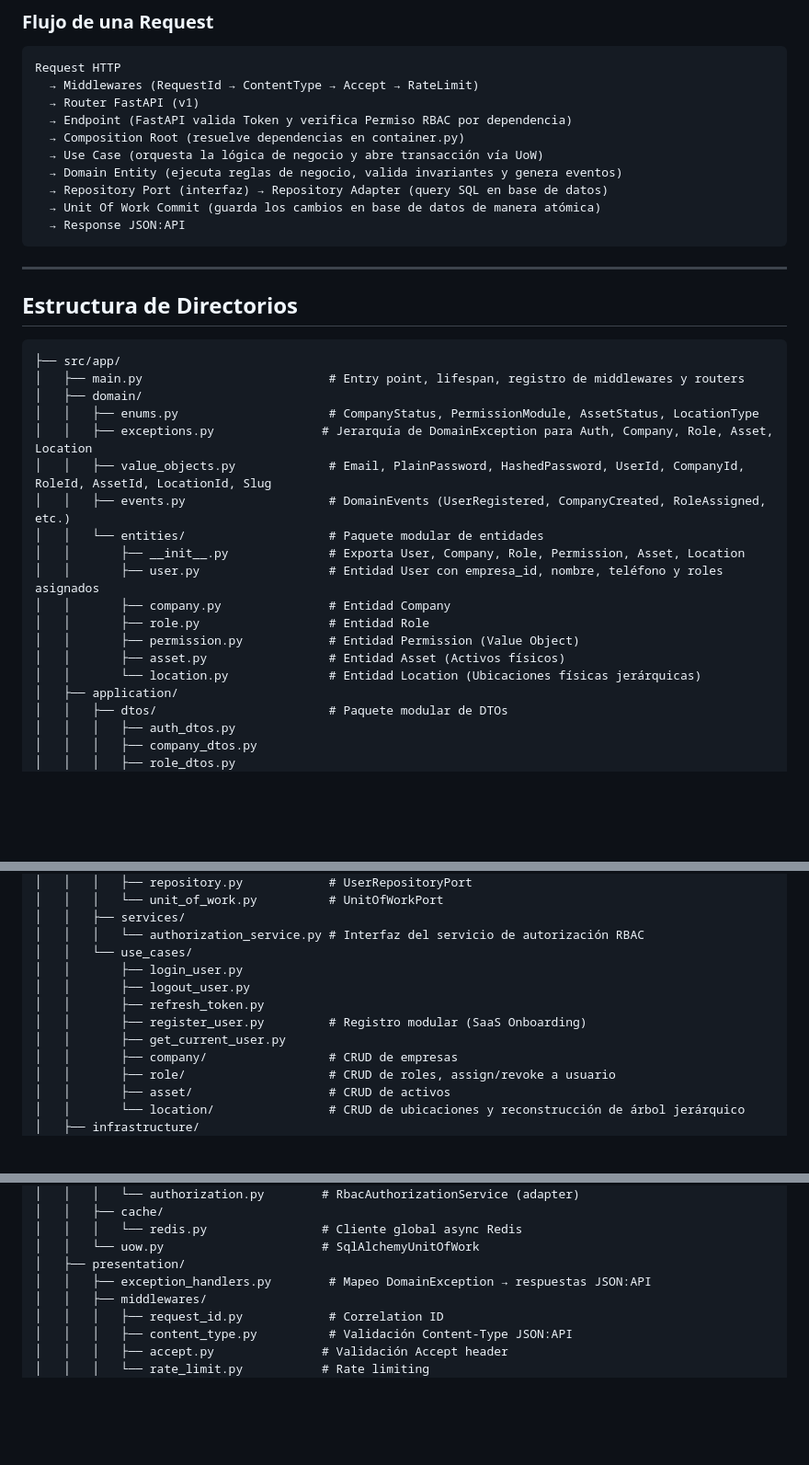
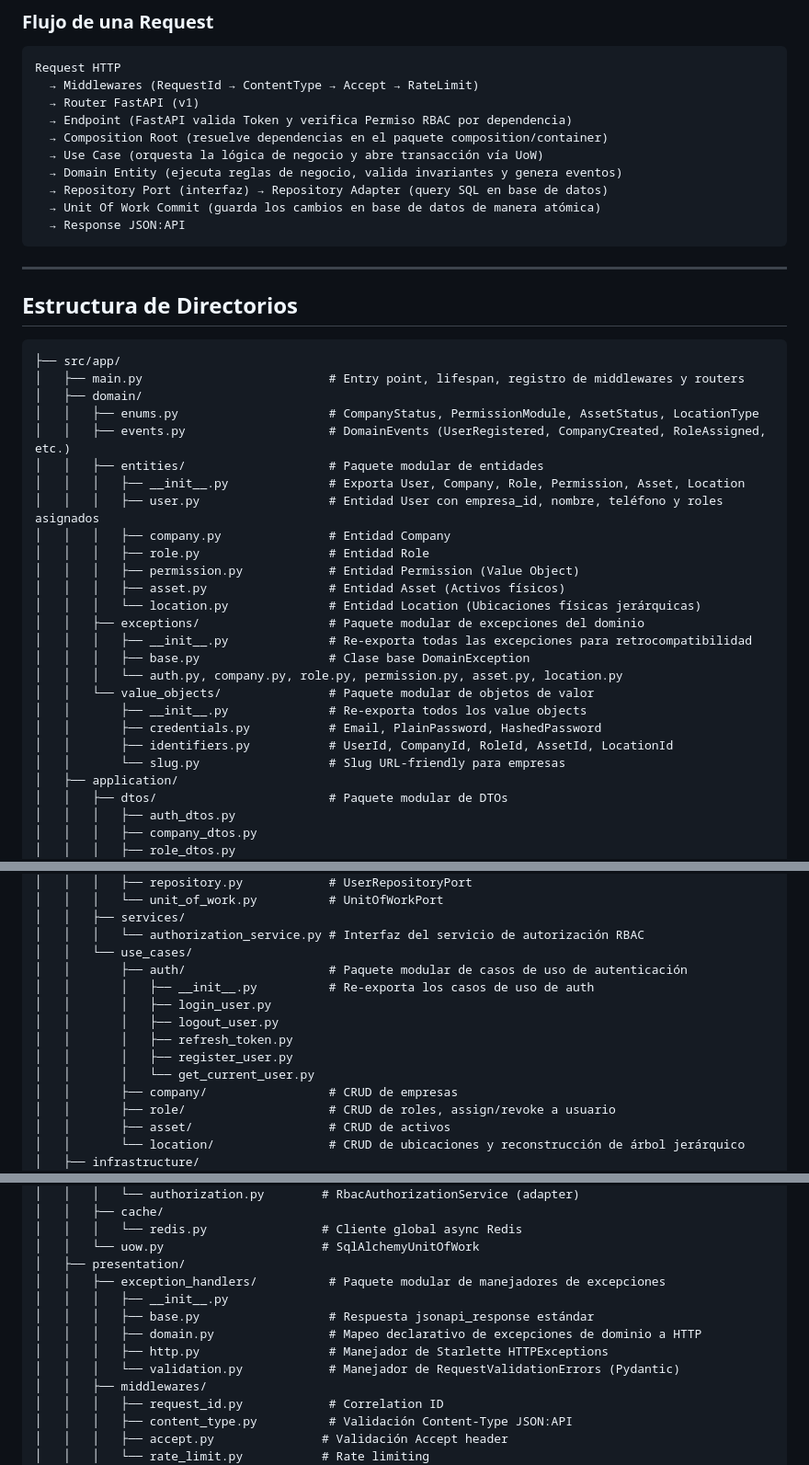
Before and after one commit to GEMA-app/GEMA-backend, a Markdown page: AGENTS.md, 3 parts joined by grey strips. Shown at 92% size. Rendered like a GitHub page; blank space fills up the shorter version.

Commit message:
docs(agents): actualizar estructura de paquetes del backend en AGENTS.md

```diff
--- a/AGENTS.md
+++ b/AGENTS.md
@@ -75,7 +75,7 @@ Request HTTP
   → Middlewares (RequestId → ContentType → Accept → RateLimit)
   → Router FastAPI (v1)
   → Endpoint (FastAPI valida Token y verifica Permiso RBAC por dependencia)
-  → Composition Root (resuelve dependencias en container.py)
+  → Composition Root (resuelve dependencias en el paquete composition/container)
   → Use Case (orquesta la lógica de negocio y abre transacción vía UoW)
   → Domain Entity (ejecuta reglas de negocio, valida invariantes y genera eventos)
   → Repository Port (interfaz) → Repository Adapter (query SQL en base de datos)
@@ -92,17 +92,24 @@ Request HTTP
 │   ├── main.py                          # Entry point, lifespan, registro de middlewares y routers
 │   ├── domain/
 │   │   ├── enums.py                     # CompanyStatus, PermissionModule, AssetStatus, LocationType
-│   │   ├── exceptions.py               # Jerarquía de DomainException para Auth, Company, Role, Asset, Location
-│   │   ├── value_objects.py             # Email, PlainPassword, HashedPassword, UserId, CompanyId, RoleId, AssetId, LocationId, Slug
 │   │   ├── events.py                    # DomainEvents (UserRegistered, CompanyCreated, RoleAssigned, etc.)
-│   │   └── entities/                    # Paquete modular de entidades
-│   │       ├── __init__.py              # Exporta User, Company, Role, Permission, Asset, Location
-│   │       ├── user.py                  # Entidad User con empresa_id, nombre, teléfono y roles asignados
-│   │       ├── company.py               # Entidad Company
-│   │       ├── role.py                  # Entidad Role
-│   │       ├── permission.py            # Entidad Permission (Value Object)
-│   │       ├── asset.py                 # Entidad Asset (Activos físicos)
-│   │       └── location.py              # Entidad Location (Ubicaciones físicas jerárquicas)
+│   │   ├── entities/                    # Paquete modular de entidades
+│   │   │   ├── __init__.py              # Exporta User, Company, Role, Permission, Asset, Location
+│   │   │   ├── user.py                  # Entidad User con empresa_id, nombre, teléfono y roles asignados
+│   │   │   ├── company.py               # Entidad Company
+│   │   │   ├── role.py                  # Entidad Role
+│   │   │   ├── permission.py            # Entidad Permission (Value Object)
+│   │   │   ├── asset.py                 # Entidad Asset (Activos físicos)
+│   │   │   └── location.py              # Entidad Location (Ubicaciones físicas jerárquicas)
+│   │   ├── exceptions/                  # Paquete modular de excepciones del dominio
+│   │   │   ├── __init__.py              # Re-exporta todas las excepciones para retrocompatibilidad
+│   │   │   ├── base.py                  # Clase base DomainException
+│   │   │   └── auth.py, company.py, role.py, permission.py, asset.py, location.py
+│   │   └── value_objects/               # Paquete modular de objetos de valor
+│   │       ├── __init__.py              # Re-exporta todos los value objects
+│   │       ├── credentials.py           # Email, PlainPassword, HashedPassword
+│   │       ├── identifiers.py           # UserId, CompanyId, RoleId, AssetId, LocationId
+│   │       └── slug.py                  # Slug URL-friendly para empresas
 │   ├── application/
 │   │   ├── dtos/                        # Paquete modular de DTOs
 │   │   │   ├── auth_dtos.py
@@ -121,11 +128,13 @@ Request HTTP
 │   │   ├── services/
 │   │   │   └── authorization_service.py # Interfaz del servicio de autorización RBAC
 │   │   └── use_cases/
-│   │       ├── login_user.py
-│   │       ├── logout_user.py
-│   │       ├── refresh_token.py
-│   │       ├── register_user.py         # Registro modular (SaaS Onboarding)
-│   │       ├── get_current_user.py
+│   │       ├── auth/                    # Paquete modular de casos de uso de autenticación
+│   │       │   ├── __init__.py          # Re-exporta los casos de uso de auth
+│   │       │   ├── login_user.py
+│   │       │   ├── logout_user.py
+│   │       │   ├── refresh_token.py
+│   │       │   ├── register_user.py
+│   │       │   └── get_current_user.py
 │   │       ├── company/                 # CRUD de empresas
 │   │       ├── role/                    # CRUD de roles, assign/revoke a usuario
 │   │       ├── asset/                   # CRUD de activos
@@ -161,7 +170,12 @@ Request HTTP
 │   │   │   └── redis.py                # Cliente global async Redis
 │   │   └── uow.py                      # SqlAlchemyUnitOfWork
 │   ├── presentation/
-│   │   ├── exception_handlers.py        # Mapeo DomainException → respuestas JSON:API
+│   │   ├── exception_handlers/          # Paquete modular de manejadores de excepciones
+│   │   │   ├── __init__.py
+│   │   │   ├── base.py                  # Respuesta jsonapi_response estándar
+│   │   │   ├── domain.py                # Mapeo declarativo de excepciones de dominio a HTTP
+│   │   │   ├── http.py                  # Manejador de Starlette HTTPExceptions
+│   │   │   └── validation.py            # Manejador de RequestValidationErrors (Pydantic)
 │   │   ├── middlewares/
 │   │   │   ├── request_id.py            # Correlation ID
 │   │   │   ├── content_type.py          # Validación Content-Type JSON:API
```
Also changed, not shown: other parts of AGENTS.md (+4 -1 lines).
